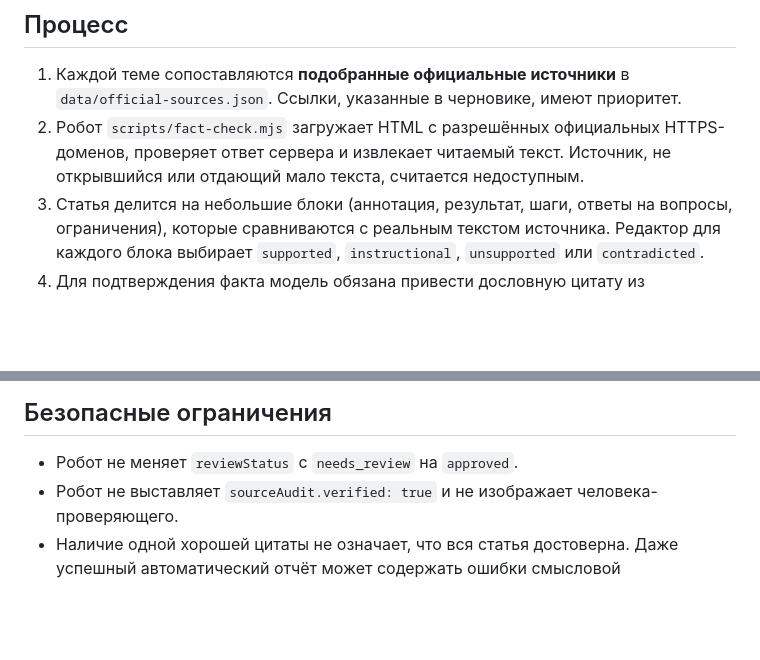
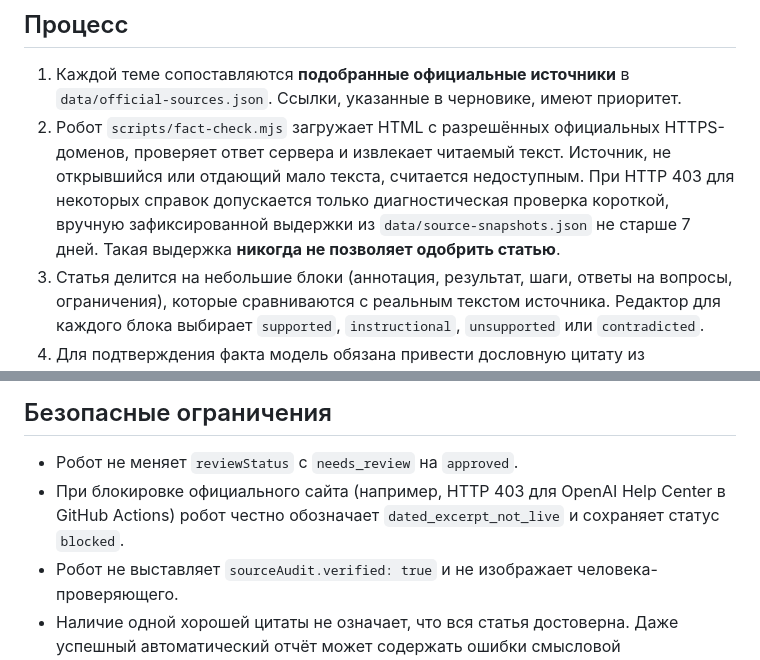
Before and after one commit to kaspi-trend-ai-dev/neiropraktika., a Markdown page: docs/FACT-CHECK.md, 2 parts joined by grey strips. Rendered like a GitHub page; blank space fills up the shorter version.

Commit message:
Document official help center 403 issue and time-limited diagnostic-only fallback

```diff
--- a/docs/FACT-CHECK.md
+++ b/docs/FACT-CHECK.md
@@ -5,7 +5,7 @@
 
 ## Процесс
 1. Каждой теме сопоставляются **подобранные официальные источники** в `data/official-sources.json`. Ссылки, указанные в черновике, имеют приоритет.
-2. Робот `scripts/fact-check.mjs` загружает HTML с разрешённых официальных HTTPS-доменов, проверяет ответ сервера и извлекает читаемый текст. Источник, не открывшийся или отдающий мало текста, считается недоступным.
+2. Робот `scripts/fact-check.mjs` загружает HTML с разрешённых официальных HTTPS-доменов, проверяет ответ сервера и извлекает читаемый текст. Источник, не открывшийся или отдающий мало текста, считается недоступным. При HTTP 403 для некоторых справок допускается только диагностическая проверка короткой, вручную зафиксированной выдержки из `data/source-snapshots.json` не старше 7 дней. Такая выдержка **никогда не позволяет одобрить статью**.
 3. Статья делится на небольшие блоки (аннотация, результат, шаги, ответы на вопросы, ограничения), которые сравниваются с реальным текстом источника. Редактор для каждого блока выбирает `supported`, `instructional`, `unsupported` или `contradicted`.
 4. Для подтверждения факта модель обязана привести дословную цитату из документа. Код **повторно проверяет, что цитата действительно присутствует в загруженном тексте**. Выдуманная цитата не принимается.
 5. Любая недоступность источника, отсутствие блока ответа, неподтверждённое утверждение или недословная цитата ведёт к статусу `blocked`. Иначе появляется `candidate_for_human_review`. Он означает возможность ручной редакционной проверки, **а не автоматическое разрешение публикации**.
@@ -13,6 +13,7 @@
 
 ## Безопасные ограничения
 - Робот не меняет `reviewStatus` с `needs_review` на `approved`.
+- При блокировке официального сайта (например, HTTP 403 для OpenAI Help Center в GitHub Actions) робот честно обозначает `dated_excerpt_not_live` и сохраняет статус `blocked`.
 - Робот не выставляет `sourceAudit.verified: true` и не изображает человека-проверяющего.
 - Наличие одной хорошей цитаты не означает, что вся статья достоверна. Даже успешный автоматический отчёт может содержать ошибки смысловой интерпретации.
 - Достоверность фактов не равна качеству инструкции. Кроме этого проверки остаются требования к результату, примерам, уникальности и правам на материалы.
```
